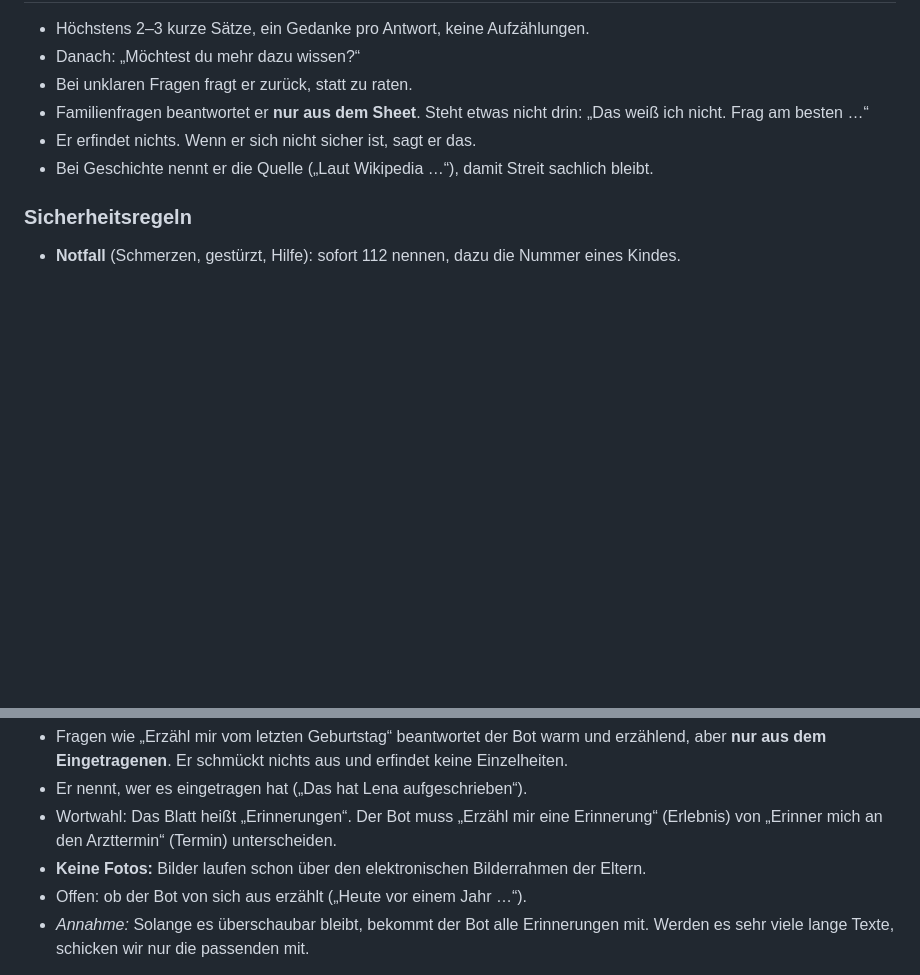
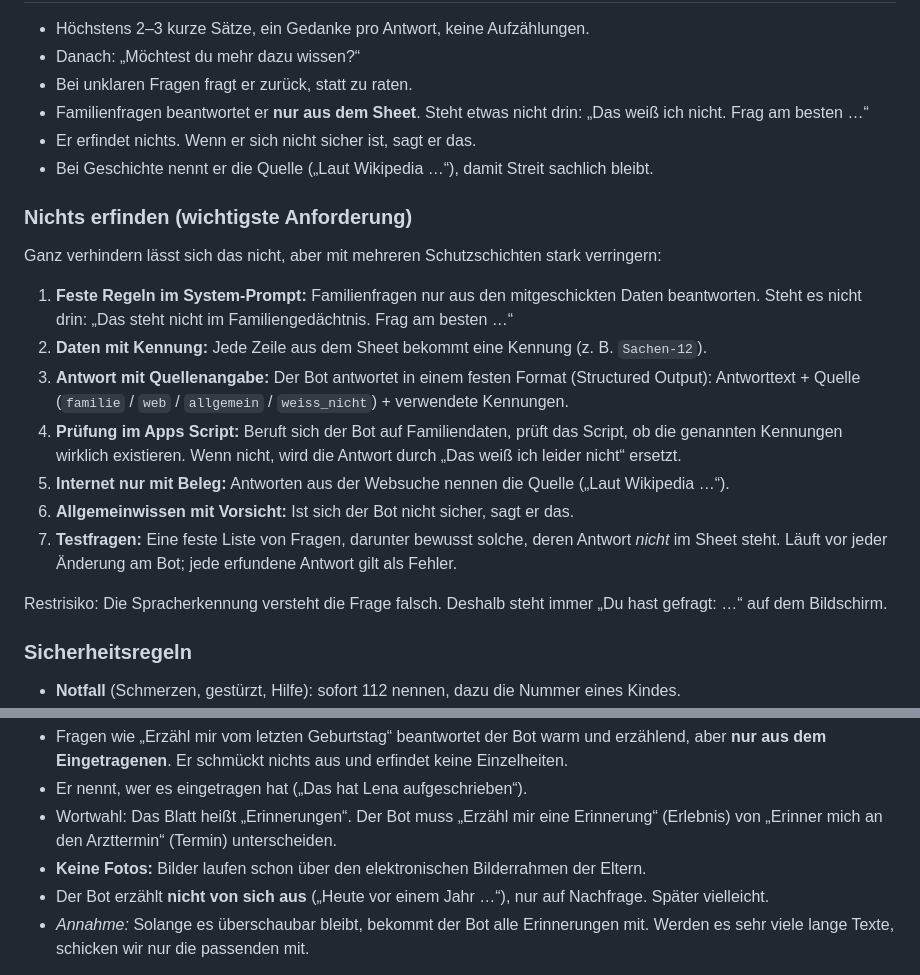
Before and after one commit to Mitiyou/Familienged-chtnis, a Markdown page: PLANUNG.md, 2 parts joined by grey strips. GitHub-like rendering; blank space fills up the shorter version.

Commit message:
Planung: Schutzschichten gegen erfundene Antworten
Co-Authored-By: Claude Opus 5.5 <noreply@anthropic.com>
Claude-Session: https://claude.ai/code/session_01U5Q1u4RvMmPBtzFPjBD5Ft

```diff
--- a/PLANUNG.md
+++ b/PLANUNG.md
@@ -76,6 +76,24 @@ Erkennt sie die Eltern oft falsch, steigen wir auf einen Spracherkennungsdienst
 - Er erfindet nichts. Wenn er sich nicht sicher ist, sagt er das.
 - Bei Geschichte nennt er die Quelle („Laut Wikipedia …“), damit Streit sachlich bleibt.
 
+### Nichts erfinden (wichtigste Anforderung)
+
+Ganz verhindern lässt sich das nicht, aber mit mehreren Schutzschichten stark verringern:
+
+1. **Feste Regeln im System-Prompt:** Familienfragen nur aus den mitgeschickten Daten beantworten.
+   Steht es nicht drin: „Das steht nicht im Familiengedächtnis. Frag am besten …“
+2. **Daten mit Kennung:** Jede Zeile aus dem Sheet bekommt eine Kennung (z. B. `Sachen-12`).
+3. **Antwort mit Quellenangabe:** Der Bot antwortet in einem festen Format (Structured Output):
+   Antworttext + Quelle (`familie` / `web` / `allgemein` / `weiss_nicht`) + verwendete Kennungen.
+4. **Prüfung im Apps Script:** Beruft sich der Bot auf Familiendaten, prüft das Script, ob die genannten
+   Kennungen wirklich existieren. Wenn nicht, wird die Antwort durch „Das weiß ich leider nicht“ ersetzt.
+5. **Internet nur mit Beleg:** Antworten aus der Websuche nennen die Quelle („Laut Wikipedia …“).
+6. **Allgemeinwissen mit Vorsicht:** Ist sich der Bot nicht sicher, sagt er das.
+7. **Testfragen:** Eine feste Liste von Fragen, darunter bewusst solche, deren Antwort *nicht* im Sheet steht.
+   Läuft vor jeder Änderung am Bot; jede erfundene Antwort gilt als Fehler.
+
+Restrisiko: Die Spracherkennung versteht die Frage falsch. Deshalb steht immer „Du hast gefragt: …“ auf dem Bildschirm.
+
 ### Sicherheitsregeln
 
 - **Notfall** (Schmerzen, gestürzt, Hilfe): sofort 112 nennen, dazu die Nummer eines Kindes.
@@ -126,7 +144,7 @@ Eingetragen von Kindern und Enkeln, später auch per Sprache von den Eltern selb
 - Wortwahl: Das Blatt heißt „Erinnerungen“. Der Bot muss „Erzähl mir eine Erinnerung“ (Erlebnis)
   von „Erinner mich an den Arzttermin“ (Termin) unterscheiden.
 - **Keine Fotos:** Bilder laufen schon über den elektronischen Bilderrahmen der Eltern.
-- Offen: ob der Bot von sich aus erzählt („Heute vor einem Jahr …“).
+- Der Bot erzählt **nicht von sich aus** („Heute vor einem Jahr …“), nur auf Nachfrage. Später vielleicht.
 - *Annahme:* Solange es überschaubar bleibt, bekommt der Bot alle Erinnerungen mit. Werden es sehr viele lange Texte,
   schicken wir nur die passenden mit.
 
```
